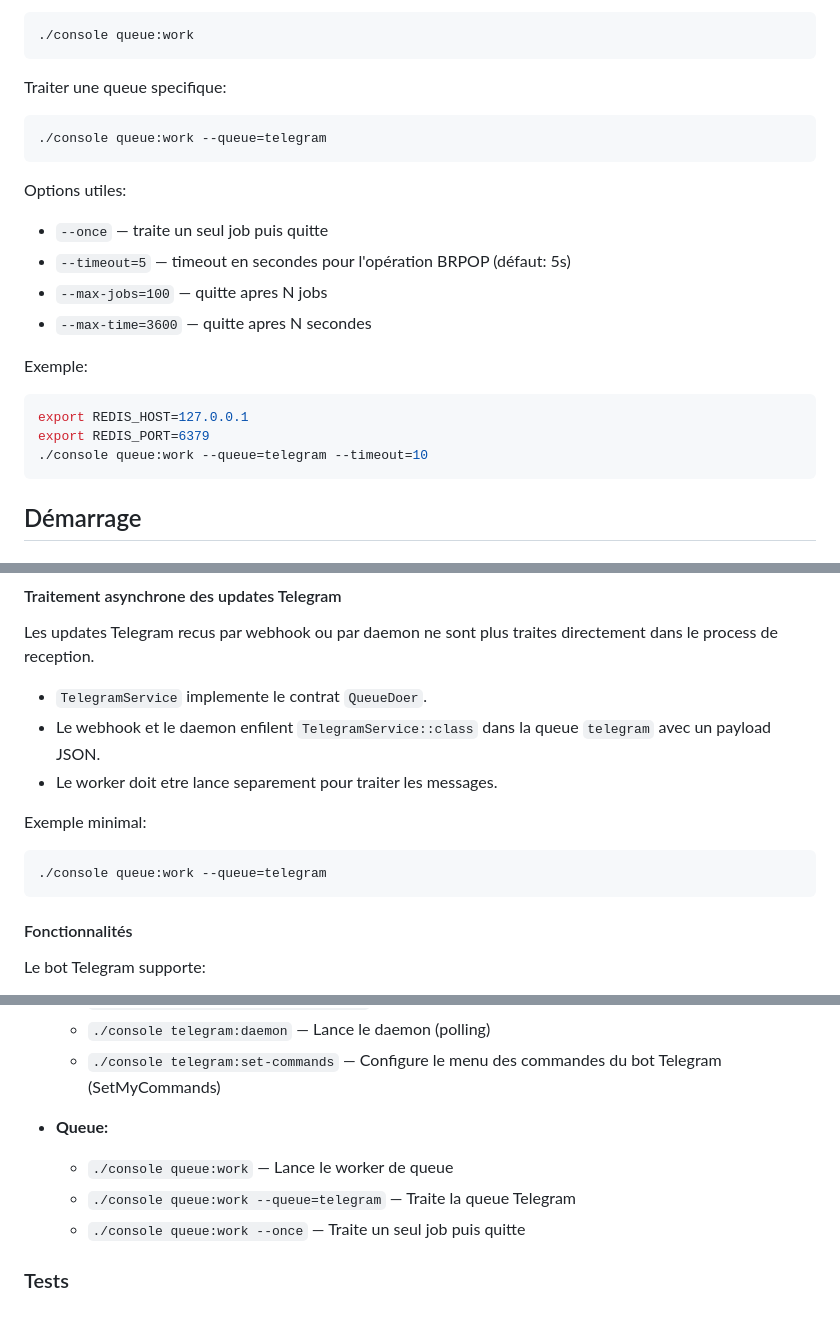
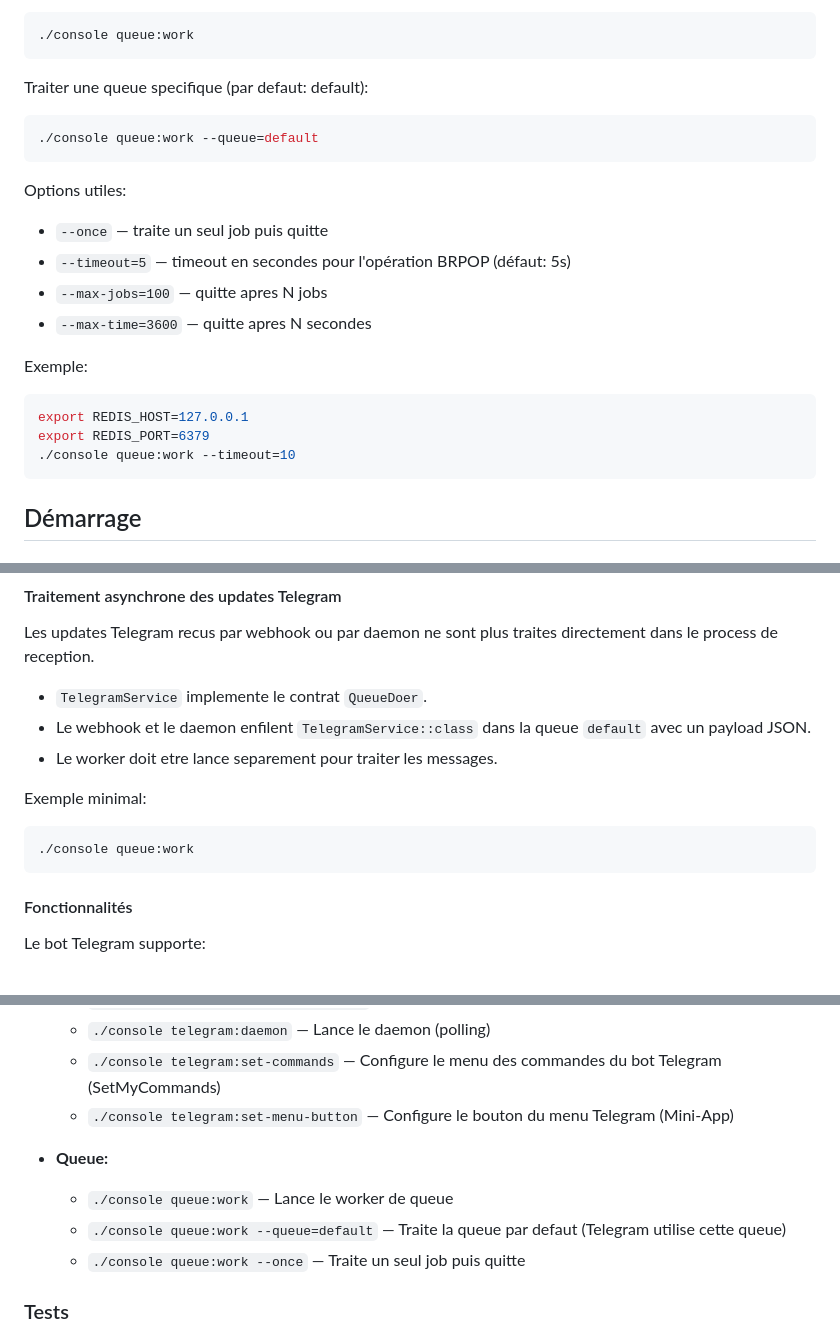
Before and after one commit to semhoun/claire-chatbot, a Markdown page: README.md, 3 parts joined by grey strips. Drawn GitHub-style.

````diff
--- a/README.md
+++ b/README.md
@@ -470,10 +470,10 @@ Lancer le worker:
 ./console queue:work
 ```
 
-Traiter une queue specifique:
+Traiter une queue specifique (par defaut: default):
 
 ```bash
-./console queue:work --queue=telegram
+./console queue:work --queue=default
 ```
 
 Options utiles:
@@ -488,7 +488,7 @@ Exemple:
 ```bash
 export REDIS_HOST=127.0.0.1
 export REDIS_PORT=6379
-./console queue:work --queue=telegram --timeout=10
+./console queue:work --timeout=10
 ```
 
 ## Démarrage
@@ -935,13 +935,13 @@ services:
 Les updates Telegram recus par webhook ou par daemon ne sont plus traites directement dans le process de reception.
 
 - `TelegramService` implemente le contrat `QueueDoer`.
-- Le webhook et le daemon enfilent `TelegramService::class` dans la queue `telegram` avec un payload JSON.
+- Le webhook et le daemon enfilent `TelegramService::class` dans la queue `default` avec un payload JSON.
 - Le worker doit etre lance separement pour traiter les messages.
 
 Exemple minimal:
 
 ```bash
-./console queue:work --queue=telegram
+./console queue:work
 ```
 
 #### Fonctionnalités
@@ -1040,10 +1081,11 @@ Le fichier `./console` fournit des commandes pour la gestion du cache et des mig
   - `./console telegram:webhook --delete` — Supprime le webhook
   - `./console telegram:daemon` — Lance le daemon (polling)
   - `./console telegram:set-commands` — Configure le menu des commandes du bot Telegram (SetMyCommands)
+  - `./console telegram:set-menu-button` — Configure le bouton du menu Telegram (Mini-App)
 
 - **Queue:**
   - `./console queue:work` — Lance le worker de queue
-  - `./console queue:work --queue=telegram` — Traite la queue Telegram
+  - `./console queue:work --queue=default` — Traite la queue par defaut (Telegram utilise cette queue)
   - `./console queue:work --once` — Traite un seul job puis quitte
 
 ### Tests
````
Also changed, not shown: other parts of README.md (+45 -4 lines), CHANGELOG.md (+24 -2 lines).
